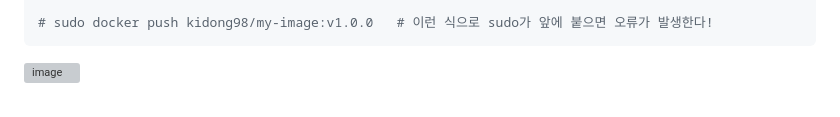
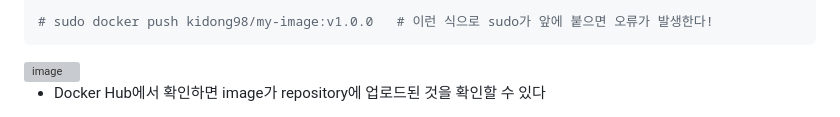
Before and after one commit to namkidong98/SKT_FLY_AI_Challenger4, a Markdown page: Day14_20240111/README.md, the part around the change. GitHub-like rendering; grey boxes are pictures that could not be loaded.

````diff
--- a/Day14_20240111/README.md
+++ b/Day14_20240111/README.md
@@ -346,3 +346,5 @@ docker push kidong98/my-image:v1.0.0          # docker Hub에 tag되어 있는
 ```
 
 <img width="587" alt="image" src="https://github.com/namkidong98/SKT_FLY_AI_Challenger4/assets/113520117/60687311-41c5-4f49-8bad-f51d60957923">
+
+- Docker Hub에서 확인하면 image가 repository에 업로드된 것을 확인할 수 있다
````
